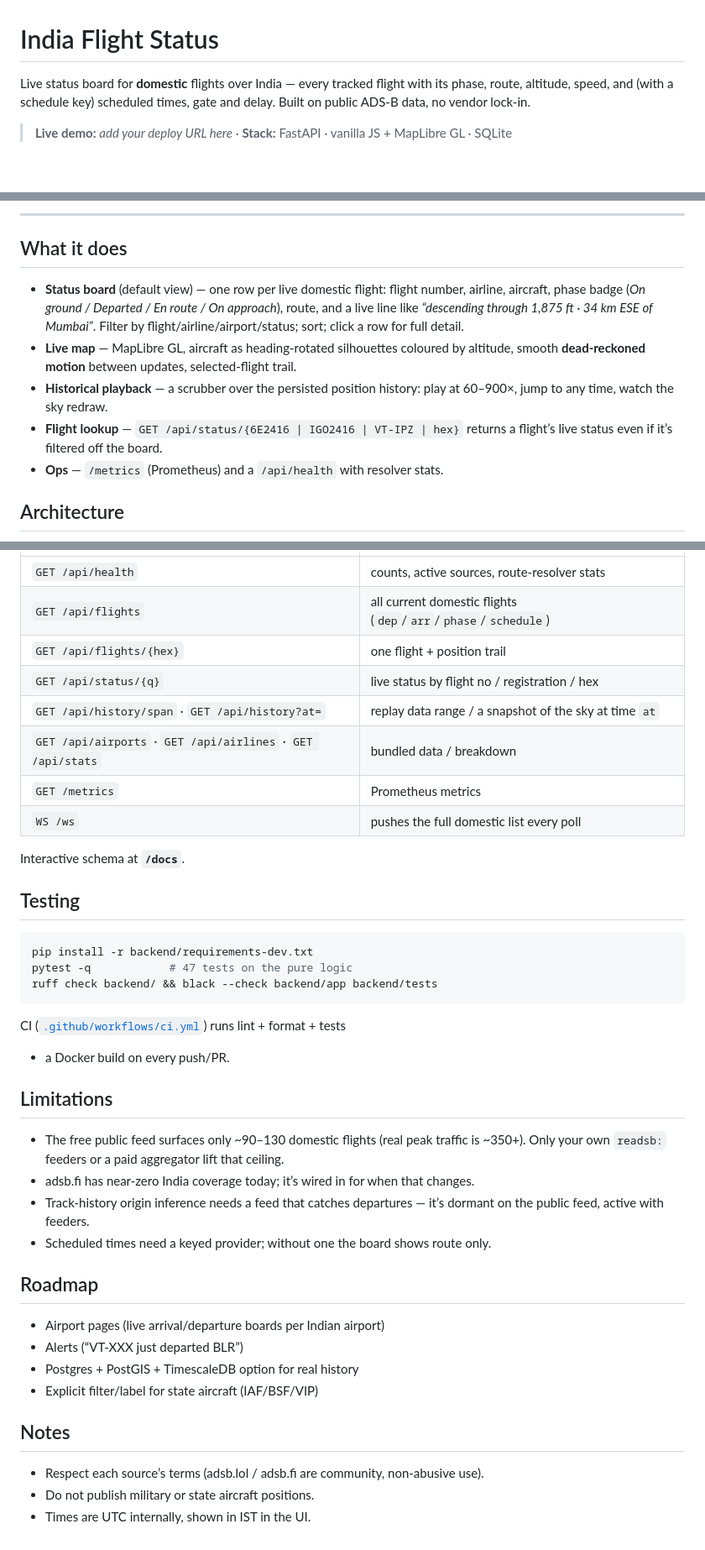
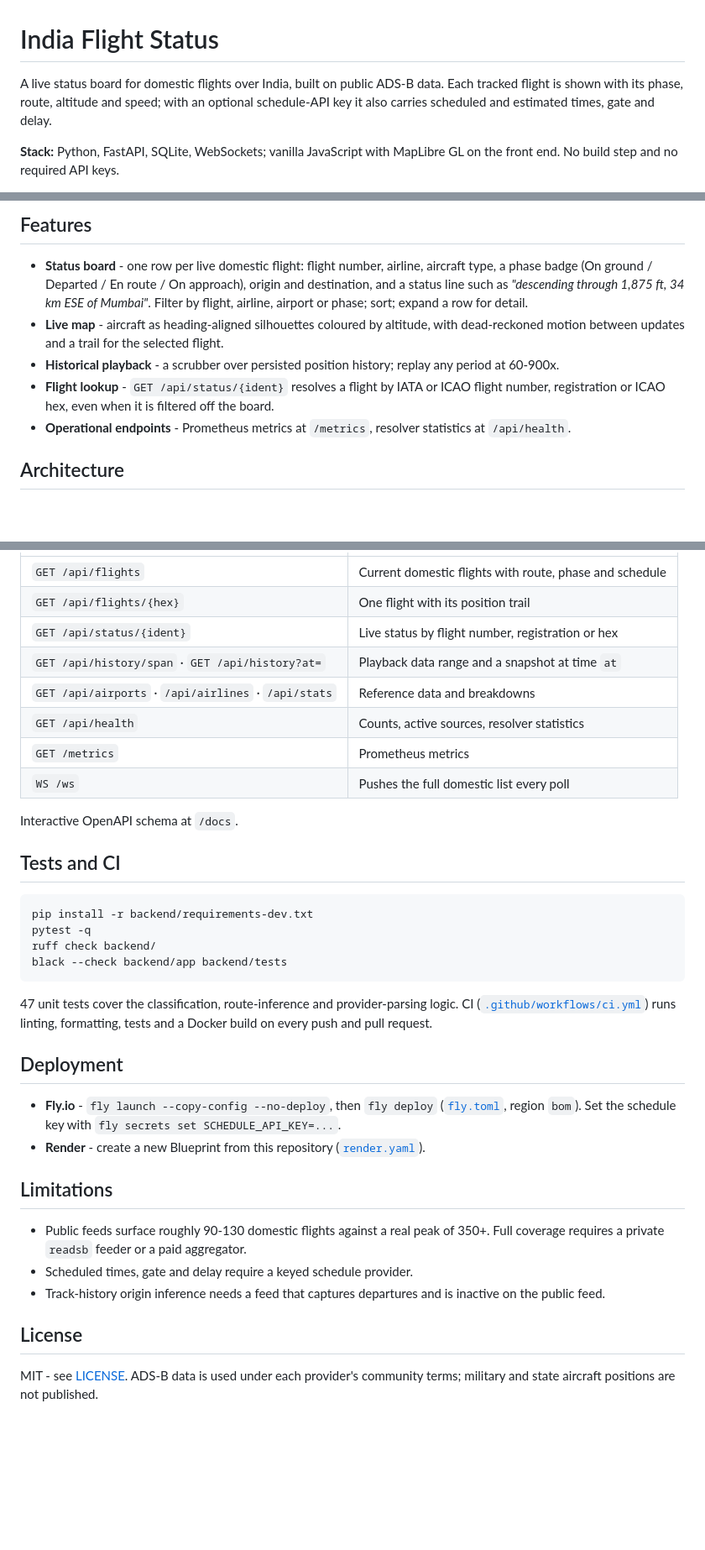
Before and after one commit to aman-singh01/india-flight-status, a Markdown page: README.md, 3 parts joined by grey strips. Shown at 84% size. Drawn GitHub-style; blank space fills up the shorter version.

````diff
--- a/README.md
+++ b/README.md
@@ -1,8 +1,9 @@
 # India Flight Status
 
-Live status board for **domestic** flights over India — every tracked flight with its
-phase, route, altitude, speed, and (with a schedule key) scheduled times, gate and
-delay. Built on public ADS‑B data, no vendor lock‑in.
+A live status board for domestic flights over India, built on public ADS-B data. Each
+tracked flight is shown with its phase, route, altitude and speed; with an optional
+schedule-API key it also carries scheduled and estimated times, gate and delay.
 
-> **Live demo:** _add your deploy URL here_ · **Stack:** FastAPI · vanilla JS + MapLibre GL · SQLite
+**Stack:** Python, FastAPI, SQLite, WebSockets; vanilla JavaScript with MapLibre GL on
+the front end. No build step and no required API keys.
 
@@ -11,19 +12,18 @@ delay. Built on public ADS‑B data, no vendor lock‑in.
 
----
+## Features
 
-## What it does
-
-- **Status board** (default view) — one row per live domestic flight: flight number,
-  airline, aircraft, phase badge (*On ground / Departed / En route / On approach*),
-  route, and a live line like *“descending through 1,875 ft · 34 km ESE of Mumbai”*.
-  Filter by flight/airline/airport/status; sort; click a row for full detail.
-- **Live map** — MapLibre GL, aircraft as heading‑rotated silhouettes coloured by
-  altitude, smooth **dead‑reckoned motion** between updates, selected‑flight trail.
-- **Historical playback** — a scrubber over the persisted position history: play at
-  60–900×, jump to any time, watch the sky redraw.
-- **Flight lookup** — `GET /api/status/{6E2416 | IGO2416 | VT‑IPZ | hex}` returns a
-  flight’s live status even if it’s filtered off the board.
-- **Ops** — `/metrics` (Prometheus) and a `/api/health` with resolver stats.
+- **Status board** - one row per live domestic flight: flight number, airline, aircraft
+  type, a phase badge (On ground / Departed / En route / On approach), origin and
+  destination, and a status line such as *"descending through 1,875 ft, 34 km ESE of
+  Mumbai"*. Filter by flight, airline, airport or phase; sort; expand a row for detail.
+- **Live map** - aircraft as heading-aligned silhouettes coloured by altitude, with
+  dead-reckoned motion between updates and a trail for the selected flight.
+- **Historical playback** - a scrubber over persisted position history; replay any
+  period at 60-900x.
+- **Flight lookup** - `GET /api/status/{ident}` resolves a flight by IATA or ICAO flight
+  number, registration or ICAO hex, even when it is filtered off the board.
+- **Operational endpoints** - Prometheus metrics at `/metrics`, resolver statistics at
+  `/api/health`.
 
 ## Architecture
 
@@ -135,44 +117,45 @@ Flights with no resolvable route are hidden from the board but still reachable v
 |---|---|
-| `GET /api/health` | counts, active sources, route‑resolver stats |
-| `GET /api/flights` | all current domestic flights (`dep`/`arr`/`phase`/`schedule`) |
-| `GET /api/flights/{hex}` | one flight + position trail |
-| `GET /api/status/{q}` | live status by flight no / registration / hex |
-| `GET /api/history/span` · `GET /api/history?at=` | replay data range / a snapshot of the sky at time `at` |
-| `GET /api/airports` · `GET /api/airlines` · `GET /api/stats` | bundled data / breakdown |
+| `GET /api/flights` | Current domestic flights with route, phase and schedule |
+| `GET /api/flights/{hex}` | One flight with its position trail |
+| `GET /api/status/{ident}` | Live status by flight number, registration or hex |
+| `GET /api/history/span` &middot; `GET /api/history?at=` | Playback data range and a snapshot at time `at` |
+| `GET /api/airports` &middot; `/api/airlines` &middot; `/api/stats` | Reference data and breakdowns |
+| `GET /api/health` | Counts, active sources, resolver statistics |
 | `GET /metrics` | Prometheus metrics |
-| `WS /ws` | pushes the full domestic list every poll |
+| `WS /ws` | Pushes the full domestic list every poll |
 
-Interactive schema at **`/docs`**.
+Interactive OpenAPI schema at `/docs`.
 
-## Testing
+## Tests and CI
 
 ```bash
 pip install -r backend/requirements-dev.txt
-pytest -q            # 47 tests on the pure logic
-ruff check backend/ && black --check backend/app backend/tests
+pytest -q
+ruff check backend/
+black --check backend/app backend/tests
 ```
 
-CI ([`.github/workflows/ci.yml`](.github/workflows/ci.yml)) runs lint + format + tests
-+ a Docker build on every push/PR.
+47 unit tests cover the classification, route-inference and provider-parsing logic.
+CI ([`.github/workflows/ci.yml`](.github/workflows/ci.yml)) runs linting, formatting,
+tests and a Docker build on every push and pull request.
+
+## Deployment
+
+- **Fly.io** - `fly launch --copy-config --no-deploy`, then `fly deploy`
+  ([`fly.toml`](fly.toml), region `bom`). Set the schedule key with
+  `fly secrets set SCHEDULE_API_KEY=...`.
+- **Render** - create a new Blueprint from this repository
+  ([`render.yaml`](render.yaml)).
 
 ## Limitations
 
-- The free public feed surfaces only ~90–130 domestic flights (real peak traffic is
-  ~350+). Only your own `readsb:` feeders or a paid aggregator lift that ceiling.
-- adsb.fi has near‑zero India coverage today; it’s wired in for when that changes.
-- Track‑history origin inference needs a feed that catches departures — it’s dormant
-  on the public feed, active with feeders.
-- Scheduled times need a keyed provider; without one the board shows route only.
+- Public feeds surface roughly 90-130 domestic flights against a real peak of 350+.
+  Full coverage requires a private `readsb` feeder or a paid aggregator.
+- Scheduled times, gate and delay require a keyed schedule provider.
+- Track-history origin inference needs a feed that captures departures and is inactive
+  on the public feed.
 
-## Roadmap
+## License
 
-- Airport pages (live arrival/departure boards per Indian airport)
-- Alerts (“VT‑XXX just departed BLR”)
-- Postgres + PostGIS + TimescaleDB option for real history
-- Explicit filter/label for state aircraft (IAF/BSF/VIP)
-
-## Notes
-
-- Respect each source’s terms (adsb.lol / adsb.fi are community, non‑abusive use).
-- Do not publish military or state aircraft positions.
-- Times are UTC internally, shown in IST in the UI.
+MIT - see [LICENSE](LICENSE). ADS-B data is used under each provider's community terms;
+military and state aircraft positions are not published.
````
Also changed, not shown: other parts of README.md (+46 -64 lines).
